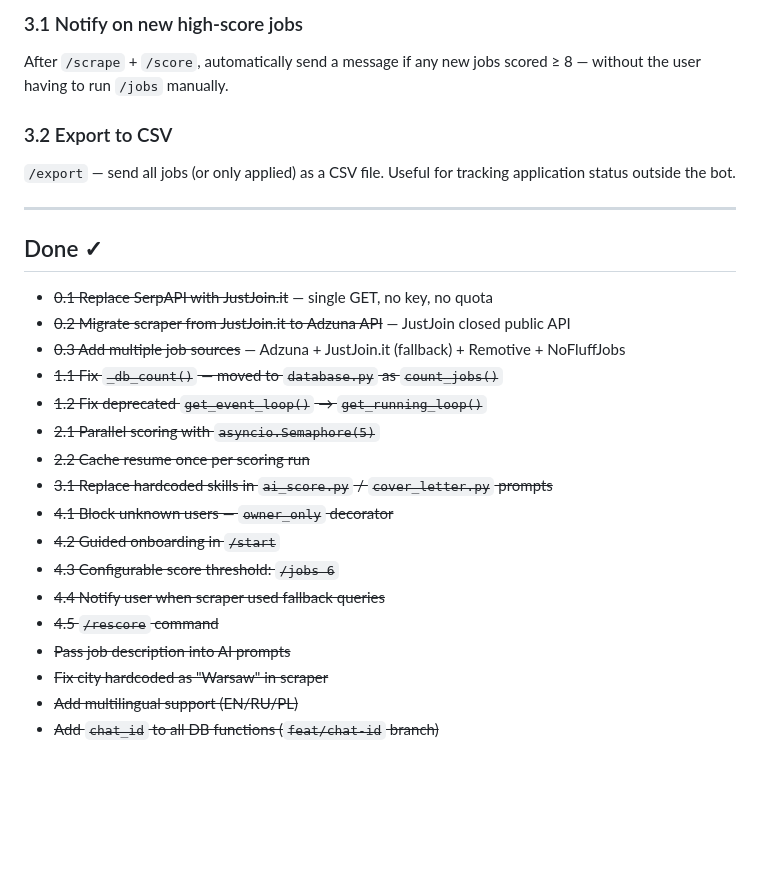
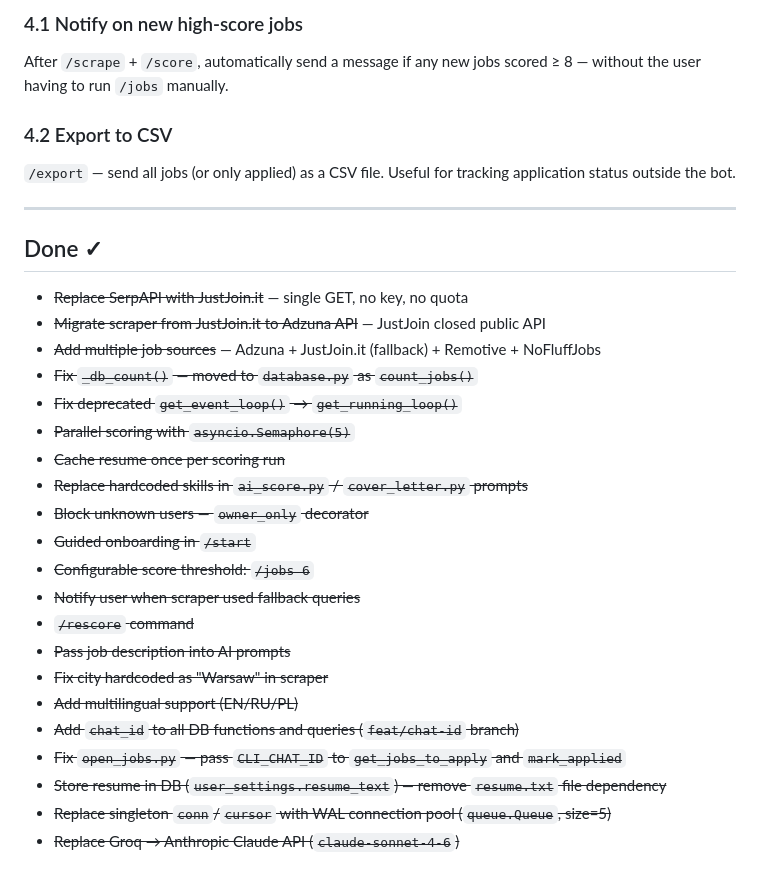
Before and after one commit to Herman-GIT-1/job_ai_bot, a Markdown page: NEXT_STEPS.md, the part around one of its changes. Rendered like a GitHub page; blank space fills up the shorter version.

```diff
--- a/NEXT_STEPS.md
+++ b/NEXT_STEPS.md
@@ -82,10 +49,10 @@ Minimum path:
 
-### 3.1 Notify on new high-score jobs
+### 4.1 Notify on new high-score jobs
 
 After `/scrape` + `/score`, automatically send a message if any new jobs scored ≥ 8 —
 without the user having to run `/jobs` manually.
 
-### 3.2 Export to CSV
+### 4.2 Export to CSV
 
 `/export` — send all jobs (or only applied) as a CSV file.
 Useful for tracking application status outside the bot.
@@ -94,20 +61,24 @@ Useful for tracking application status outside the bot.
 
 ## Done ✓
 
-- ~~0.1 Replace SerpAPI with JustJoin.it~~ — single GET, no key, no quota
-- ~~0.2 Migrate scraper from JustJoin.it to Adzuna API~~ — JustJoin closed public API
-- ~~0.3 Add multiple job sources~~ — Adzuna + JustJoin.it (fallback) + Remotive + NoFluffJobs
-- ~~1.1 Fix `_db_count()` — moved to `database.py` as `count_jobs()`~~
-- ~~1.2 Fix deprecated `get_event_loop()` → `get_running_loop()`~~
-- ~~2.1 Parallel scoring with `asyncio.Semaphore(5)`~~
-- ~~2.2 Cache resume once per scoring run~~
-- ~~3.1 Replace hardcoded skills in `ai_score.py` / `cover_letter.py` prompts~~
-- ~~4.1 Block unknown users — `owner_only` decorator~~
-- ~~4.2 Guided onboarding in `/start`~~
-- ~~4.3 Configurable score threshold: `/jobs 6`~~
-- ~~4.4 Notify user when scraper used fallback queries~~
-- ~~4.5 `/rescore` command~~
+- ~~Replace SerpAPI with JustJoin.it~~ — single GET, no key, no quota
+- ~~Migrate scraper from JustJoin.it to Adzuna API~~ — JustJoin closed public API
+- ~~Add multiple job sources~~ — Adzuna + JustJoin.it (fallback) + Remotive + NoFluffJobs
+- ~~Fix `_db_count()` — moved to `database.py` as `count_jobs()`~~
+- ~~Fix deprecated `get_event_loop()` → `get_running_loop()`~~
+- ~~Parallel scoring with `asyncio.Semaphore(5)`~~
+- ~~Cache resume once per scoring run~~
+- ~~Replace hardcoded skills in `ai_score.py` / `cover_letter.py` prompts~~
+- ~~Block unknown users — `owner_only` decorator~~
+- ~~Guided onboarding in `/start`~~
+- ~~Configurable score threshold: `/jobs 6`~~
+- ~~Notify user when scraper used fallback queries~~
+- ~~`/rescore` command~~
 - ~~Pass job description into AI prompts~~
 - ~~Fix city hardcoded as "Warsaw" in scraper~~
 - ~~Add multilingual support (EN/RU/PL)~~
-- ~~Add `chat_id` to all DB functions (`feat/chat-id` branch)~~
+- ~~Add `chat_id` to all DB functions and queries (`feat/chat-id` branch)~~
+- ~~Fix `open_jobs.py` — pass `CLI_CHAT_ID` to `get_jobs_to_apply` and `mark_applied`~~
+- ~~Store resume in DB (`user_settings.resume_text`) — remove `resume.txt` file dependency~~
+- ~~Replace singleton `conn`/`cursor` with WAL connection pool (`queue.Queue`, size=5)~~
+- ~~Replace Groq → Anthropic Claude API (`claude-sonnet-4-6`)~~
```
Also changed, not shown: other parts of NEXT_STEPS.md (+19 -52 lines), CLAUDE.md (+37 -39 lines).
